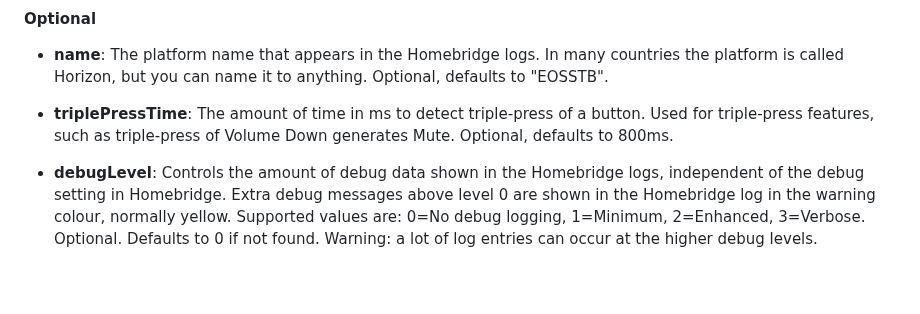
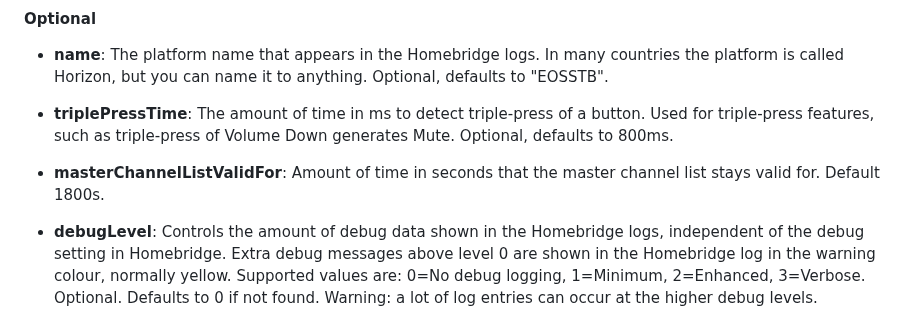
Before and after one commit to jsiegenthaler/homebridge-eosstb, a Markdown page: README.md, the part around one of its changes. GitHub-like rendering; blank space fills up the shorter version.

```diff
--- a/README.md
+++ b/README.md
@@ -294,6 +295,8 @@ Mandatory config items must always exist. These are used to establish the sessio
 * **name**: The platform name that appears in the Homebridge logs. In many countries the platform is called Horizon, but you can name it to anything. Optional, defaults to "EOSSTB".
 
 * **triplePressTime**: The amount of time in ms to detect triple-press of a button. Used for triple-press features, such as triple-press of Volume Down generates Mute. Optional, defaults to 800ms.
+
+* **masterChannelListValidFor**: Amount of time in seconds that the master channel list stays valid for. Default 1800s.
 
 * **debugLevel**: Controls the amount of debug data shown in the Homebridge logs, independent of the debug setting in Homebridge. Extra debug messages above level 0 are shown in the Homebridge log in the warning colour, normally yellow. Supported values are: 0=No debug logging, 1=Minimum, 2=Enhanced, 3=Verbose. Optional. Defaults to 0 if not found. Warning: a lot of log entries can occur at the higher debug levels.
 
```
Also changed, not shown: other parts of README.md (+1 -0 lines).
